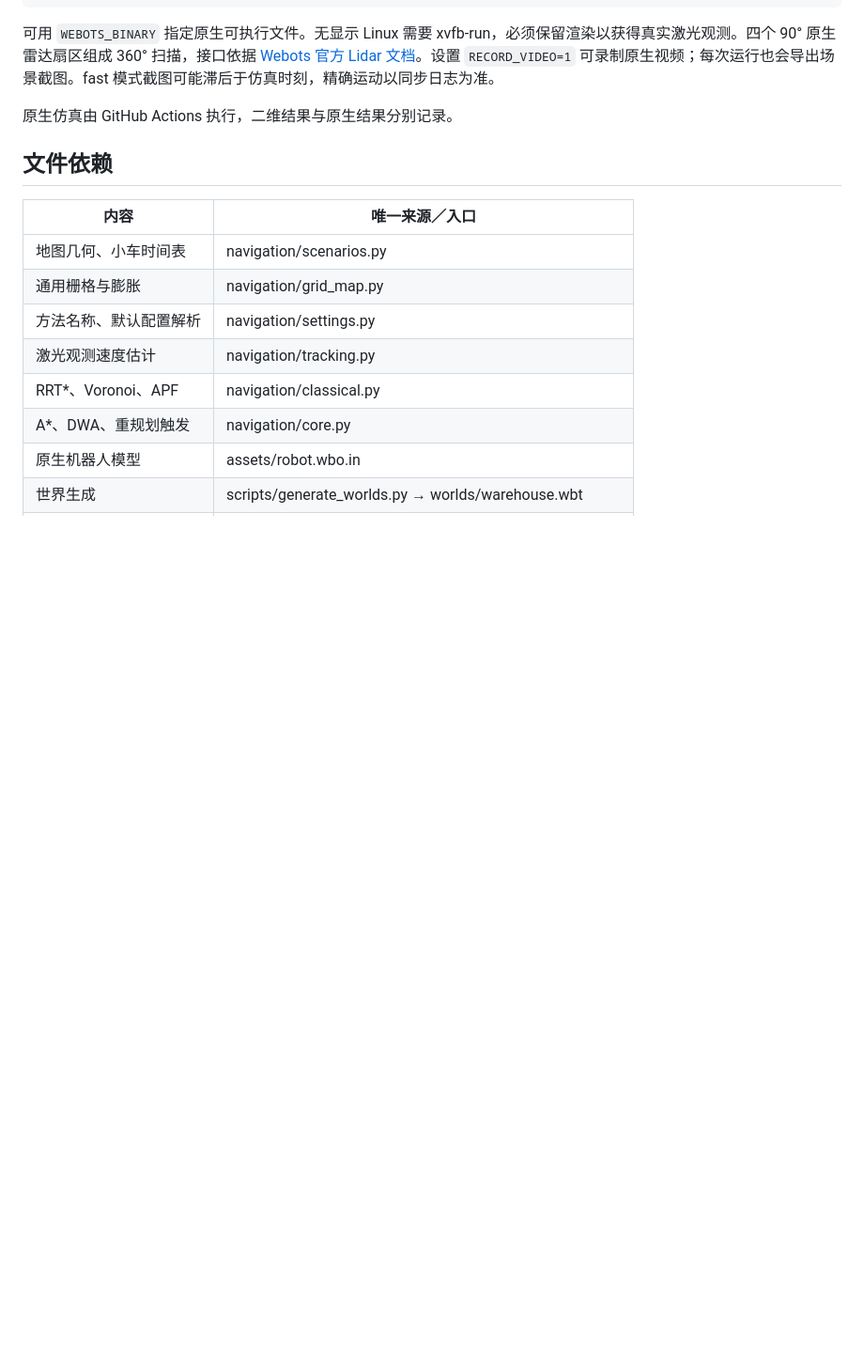
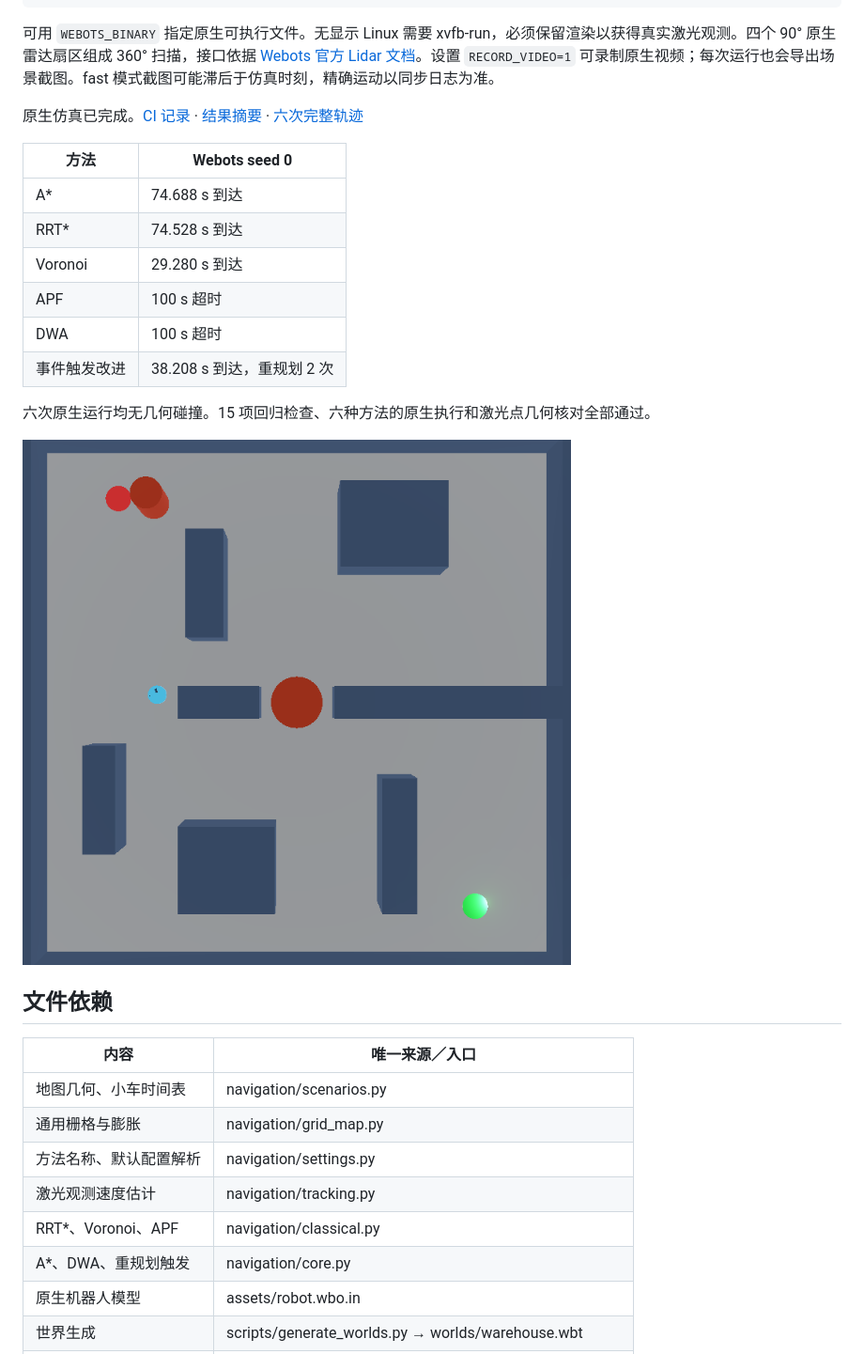
Before and after one commit to Yandick/webots-path-planning-benchmark, a Markdown page: README.md, the part around the change. Shown at 94% size. GitHub-like rendering; pictures changed too: results/webots_scene.png (added); blank space fills up the shorter version.

Commit message:
Archive six native Webots runs and complete the coursework report

```diff
--- a/README.md
+++ b/README.md
@@ -70,7 +70,20 @@ python evaluation/check_webots_smoke.py
 
 可用 `WEBOTS_BINARY` 指定原生可执行文件。无显示 Linux 需要 xvfb-run，必须保留渲染以获得真实激光观测。四个 90° 原生雷达扇区组成 360° 扫描，接口依据 [Webots 官方 Lidar 文档](https://github.com/cyberbotics/webots/blob/R2025a/docs/reference/lidar.md)。设置 `RECORD_VIDEO=1` 可录制原生视频；每次运行也会导出场景截图。fast 模式截图可能滞后于仿真时刻，精确运动以同步日志为准。
 
-原生仿真由 GitHub Actions 执行，二维结果与原生结果分别记录。
+原生仿真已完成。[CI 记录](https://github.com/Yandick/webots-path-planning-benchmark/actions/runs/43806946635) · [结果摘要](results/webots_validation.json) · [六次完整轨迹](results/webots_raw_runs.json.gz)
+
+| 方法 | Webots seed 0 |
+| --- | --- |
+| A* | 74.688 s 到达 |
+| RRT* | 74.528 s 到达 |
+| Voronoi | 29.280 s 到达 |
+| APF | 100 s 超时 |
+| DWA | 100 s 超时 |
+| 事件触发改进 | 38.208 s 到达，重规划 2 次 |
+
+六次原生运行均无几何碰撞。15 项回归检查、六种方法的原生执行和激光点几何核对全部通过。
+
+![Webots 原生场景](results/webots_scene.png)
 
 ## 文件依赖
 
```
Also changed, not shown: docs/coursework_path_planning_report.md (+18 -1 lines), 2 other files.
